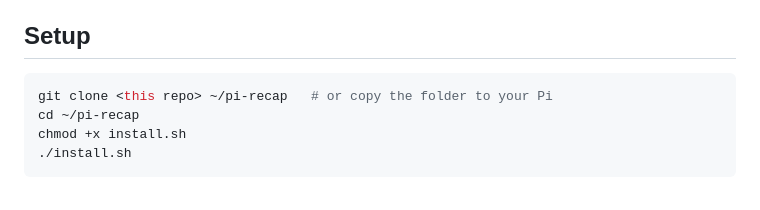
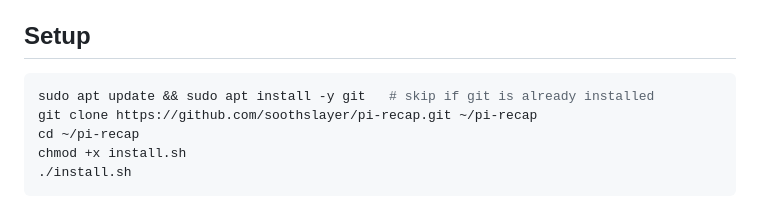
Before and after one commit to soothslayer/pi-recap, a Markdown page: README.md, the part around the change. GitHub-like rendering.

Commit message:
README: add git prerequisite and real clone URL

````diff
--- a/README.md
+++ b/README.md
@@ -62,7 +62,8 @@ Inspired by Apple's Audio Intelligence features (Siri Recap + Live Rewind), rebu
 ## Setup
 
 ```bash
-git clone <this repo> ~/pi-recap   # or copy the folder to your Pi
+sudo apt update && sudo apt install -y git   # skip if git is already installed
+git clone https://github.com/soothslayer/pi-recap.git ~/pi-recap
 cd ~/pi-recap
 chmod +x install.sh
 ./install.sh
````
